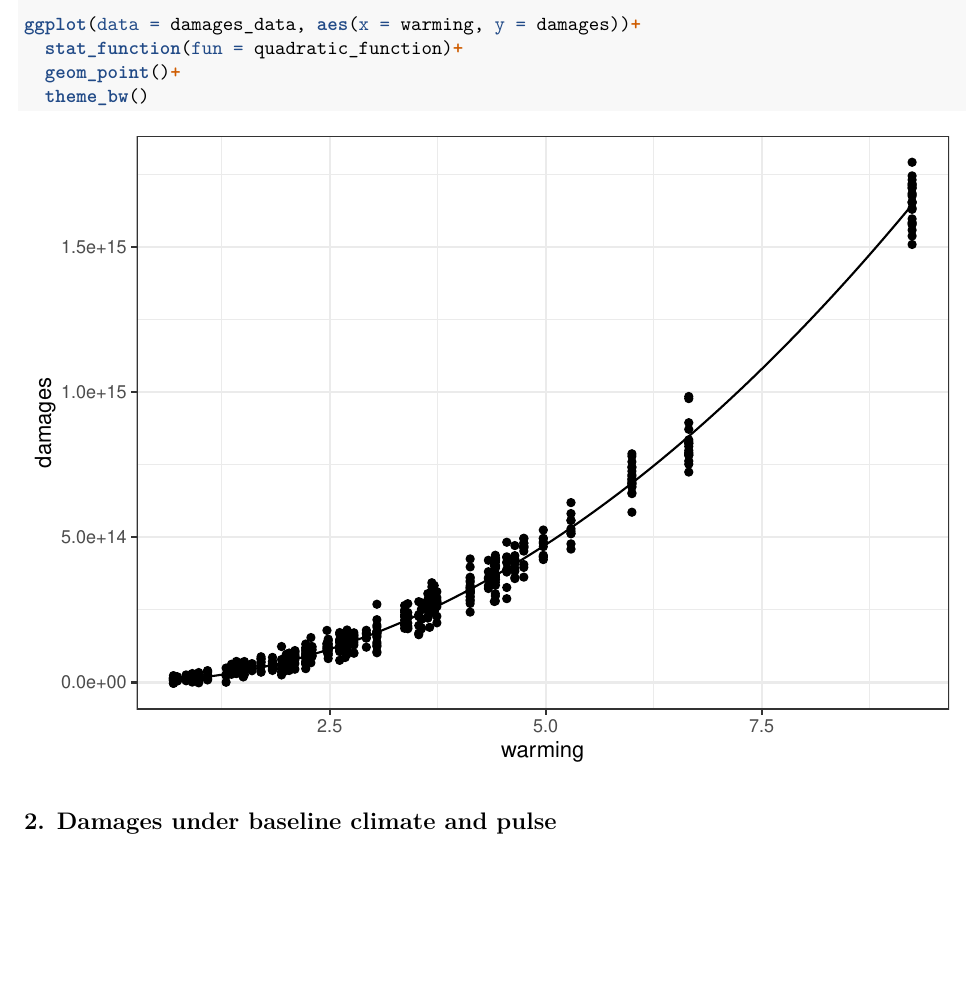
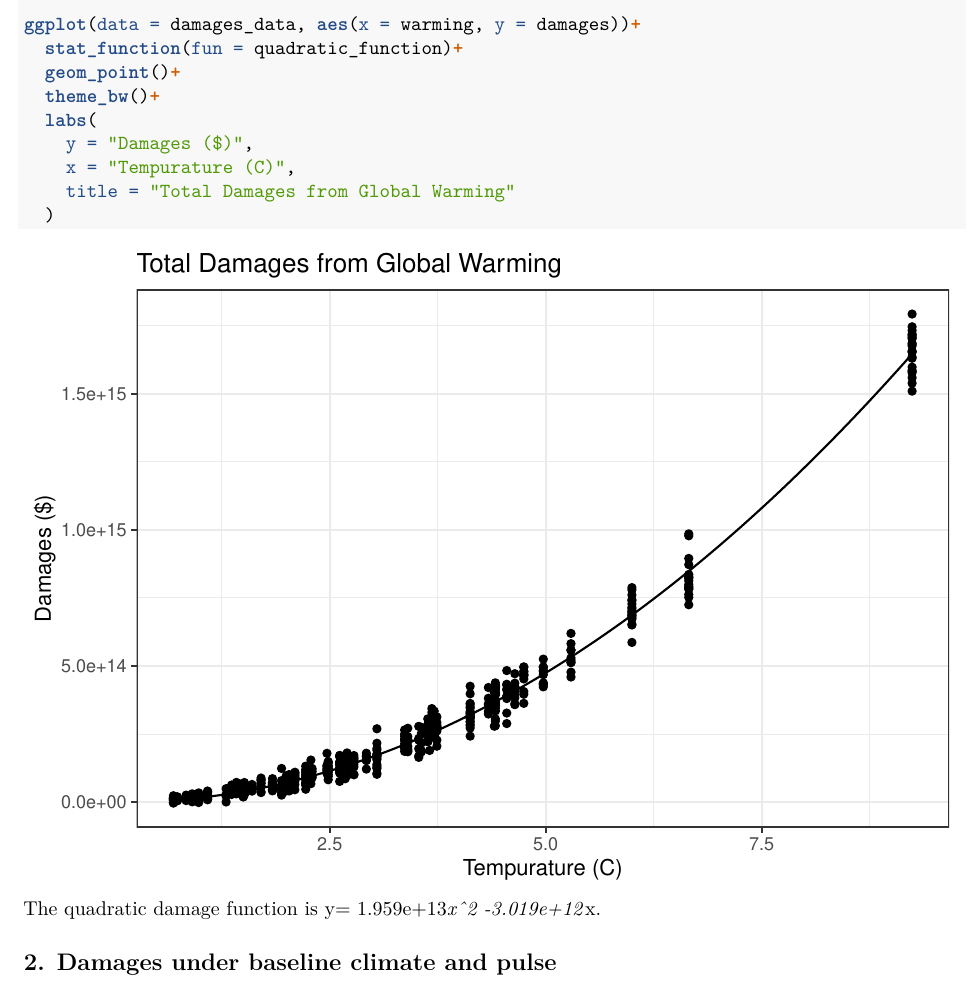
Before and after one commit to taylorlockmann/204_hw4, an R Markdown document (src/204_hw4.Rmd): part of page 2 of 9, cut so that both start at the same text, the shorter picture padded with empty space. Rendered offline with R 4.5, knitr and Pandoc, then LaTeX, with nearby package versions; column names are cleaned by a stand-in for the janitor package.

Commit message:
Edits #1

````diff
--- a/src/204_hw4.Rmd
+++ b/src/204_hw4.Rmd
@@ -48,8 +48,15 @@ quadratic_function <- function(x) a*x^2 + b*x
 ggplot(data = damages_data, aes(x = warming, y = damages))+
   stat_function(fun = quadratic_function)+
   geom_point()+
-  theme_bw()
+  theme_bw()+
+  labs(
+    y = "Damages ($)",
+    x = "Tempurature (C)",
+    title = "Total Damages from Global Warming"
+  )
 ```
+The quadratic damage function is y= 1.959e+13*x^2 -3.019e+12*x.
+
 
 ## 2. Damages under baseline climate and pulse
 
````
